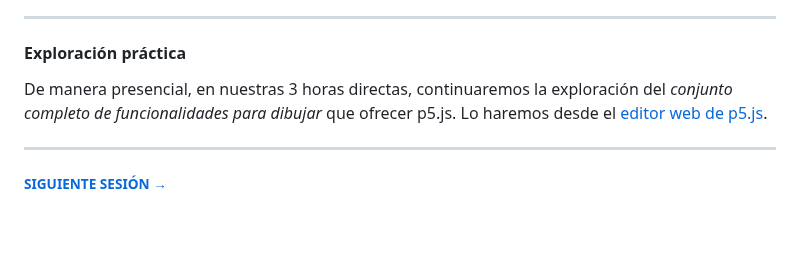
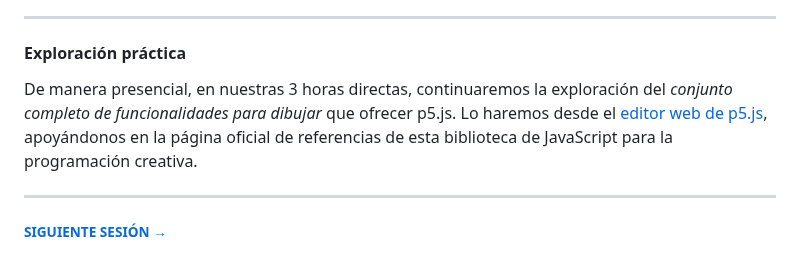
Before and after one commit to profesorfaco/front-2023-1, a Markdown page: sesion_01/README.md, the part around the change. GitHub-like rendering; blank space fills up the shorter version.

```diff
--- a/sesion_01/README.md
+++ b/sesion_01/README.md
@@ -83,7 +83,7 @@ Estirando la analogía: Podríamos encontrar inconcruencias en los despliegue de
 
 #### Exploración práctica
 
-De manera presencial, en nuestras 3 horas directas, continuaremos la exploración del *conjunto completo de funcionalidades para dibujar* que ofrecer p5.js. Lo haremos desde el [editor web de p5.js](https://editor.p5js.org/).
+De manera presencial, en nuestras 3 horas directas, continuaremos la exploración del *conjunto completo de funcionalidades para dibujar* que ofrecer p5.js. Lo haremos desde el [editor web de p5.js](https://editor.p5js.org/), apoyándonos en la página oficial de referencias de esta biblioteca de JavaScript para la programación creativa.
 
 - - - - - - -
 
```
